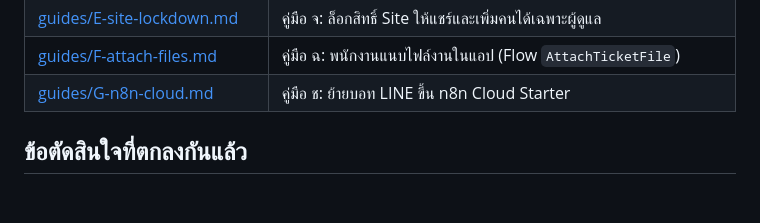
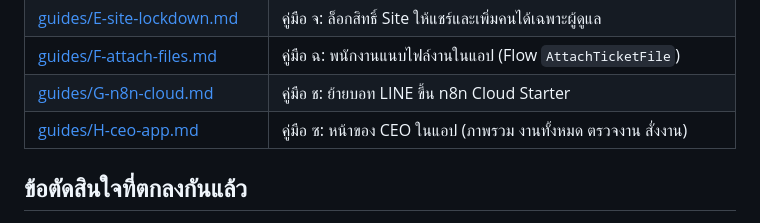
Before and after one commit to wisudatan-jame/CEO-APP, a Markdown page: docs/README.md, the part around the change. Rendered like a GitHub page; blank space fills up the shorter version.

```diff
--- a/docs/README.md
+++ b/docs/README.md
@@ -23,6 +23,7 @@
 | [guides/E-site-lockdown.md](guides/E-site-lockdown.md) | คู่มือ จ: ล็อกสิทธิ์ Site ให้แชร์และเพิ่มคนได้เฉพาะผู้ดูแล |
 | [guides/F-attach-files.md](guides/F-attach-files.md) | คู่มือ ฉ: พนักงานแนบไฟล์งานในแอป (Flow `AttachTicketFile`) |
 | [guides/G-n8n-cloud.md](guides/G-n8n-cloud.md) | คู่มือ ช: ย้ายบอท LINE ขึ้น n8n Cloud Starter |
+| [guides/H-ceo-app.md](guides/H-ceo-app.md) | คู่มือ ซ: หน้าของ CEO ในแอป (ภาพรวม งานทั้งหมด ตรวจงาน สั่งงาน) |
 
 ## ข้อตัดสินใจที่ตกลงกันแล้ว
 1. **ผู้ใช้หลัก:** CEO (คุณสมชาย ประจักษ์สูตร์) สั่งงานและติดตามงาน พนักงานราว 80 คนรับงานและอัปเดต
```
Also changed, not shown: docs/guides/H-ceo-app.md (added, +271 -0 lines).
